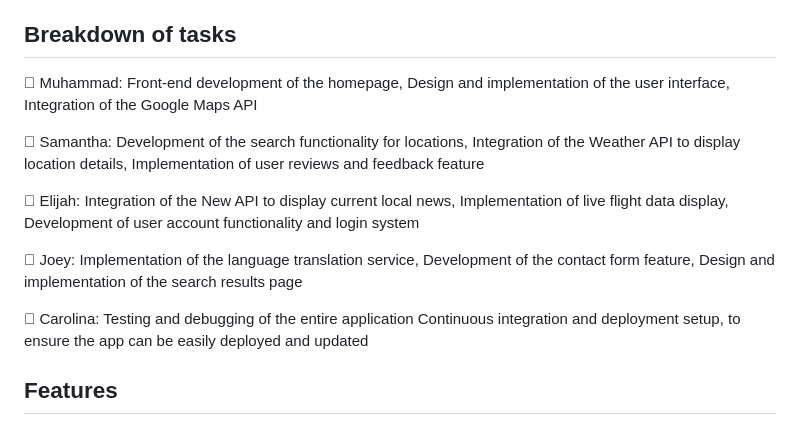
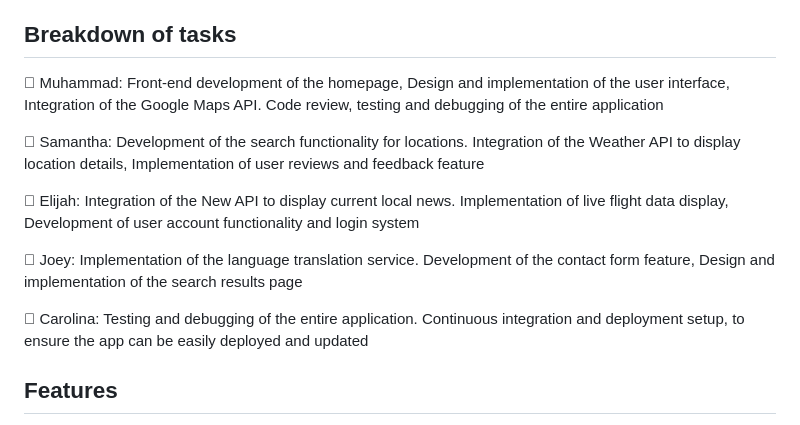
Before and after one commit to knudsam/explore-nearby, a Markdown page: README.md, the part around the change. Rendered like a GitHub page.

```diff
--- a/README.md
+++ b/README.md
@@ -49,15 +49,18 @@ Our web application offers an all-encompassing and personalized travel experienc
 
 ## Breakdown of tasks
 
- Muhammad: Front-end development of the homepage, Design and implementation of the user interface, Integration of the Google Maps API
+ Muhammad: Front-end development of the homepage, Design and implementation of the user interface, Integration of the Google Maps API. Code review, testing and debugging of the entire application
 
- Samantha: Development of the search functionality for locations, Integration of the Weather API to display location details, Implementation of user reviews and feedback feature
+ Samantha: Development of the search functionality for locations.
+Integration of the Weather API to display location details, Implementation of user reviews and feedback feature
 
- Elijah: Integration of the New API to display current local news, Implementation of live flight data display, Development of user account functionality and login system
+ Elijah: Integration of the New API to display current local news.
+Implementation of live flight data display, Development of user account functionality and login system
 
- Joey: Implementation of the language translation service, Development of the contact form feature, Design and implementation of the search results page
+ Joey: Implementation of the language translation service.
+Development of the contact form feature, Design and implementation of the search results page
 
- Carolina: Testing and debugging of the entire application
+ Carolina: Testing and debugging of the entire application.
 Continuous integration and deployment setup, to ensure the app can be easily deployed and updated
 
 ## Features
```
